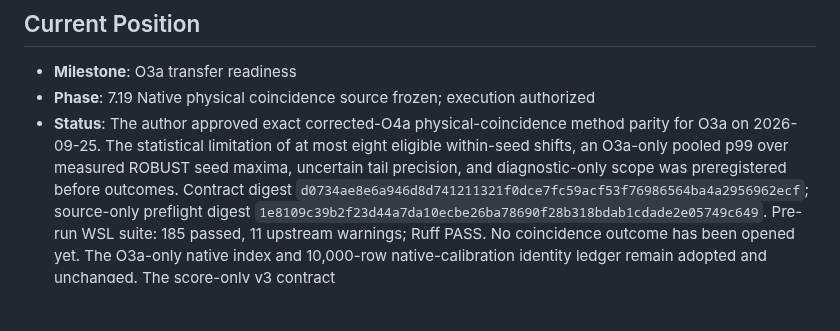
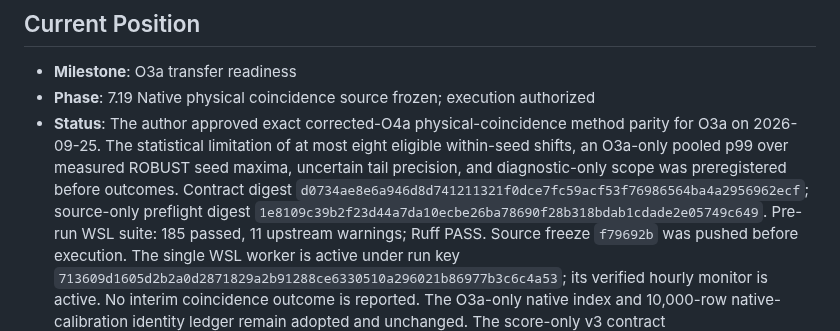
Before and after one commit to lucacirfeta/dante-gravi-signal-ml, a Markdown page: .gsd/STATE.md, the part around the change. Rendered like a GitHub page; blank space fills up the shorter version.

```diff
--- a/.gsd/STATE.md
+++ b/.gsd/STATE.md
@@ -9,8 +9,12 @@
   `d0734ae8e6a946d8d741211321f0dce7fc59acf53f76986564ba4a2956962ecf`;
   source-only preflight digest
   `1e8109c39b2f23d44a7da10ecbe26ba78690f28b318bdab1cdade2e05749c649`.
-  Pre-run WSL suite: 185 passed, 11 upstream warnings; Ruff PASS. No
-  coincidence outcome has been opened yet. The O3a-only native index and 10,000-row native-calibration
+  Pre-run WSL suite: 185 passed, 11 upstream warnings; Ruff PASS. Source
+  freeze `f79692b` was pushed before execution. The single WSL worker is
+  active under run key
+  `713609d1605d2b2a0d2871829a2b91288ce6330510a296021b86977b3c6c4a53`;
+  its verified hourly monitor is active. No interim coincidence outcome is
+  reported. The O3a-only native index and 10,000-row native-calibration
   identity ledger remain adopted and unchanged. The score-only v3 contract
   (`85028c59d55fbc95c9b2b056eb0e783dfbffb3b7f446feb1befd8c2e1ff2f20c`)
   has PASS manifest and real HDF5/CUDA preflight, including stitched context,
```
Also changed, not shown: docs/DANTE_O3A_NATIVE_COINCIDENCE_CHECKPOINT_2026-09-25.md (+7 -0 lines).
